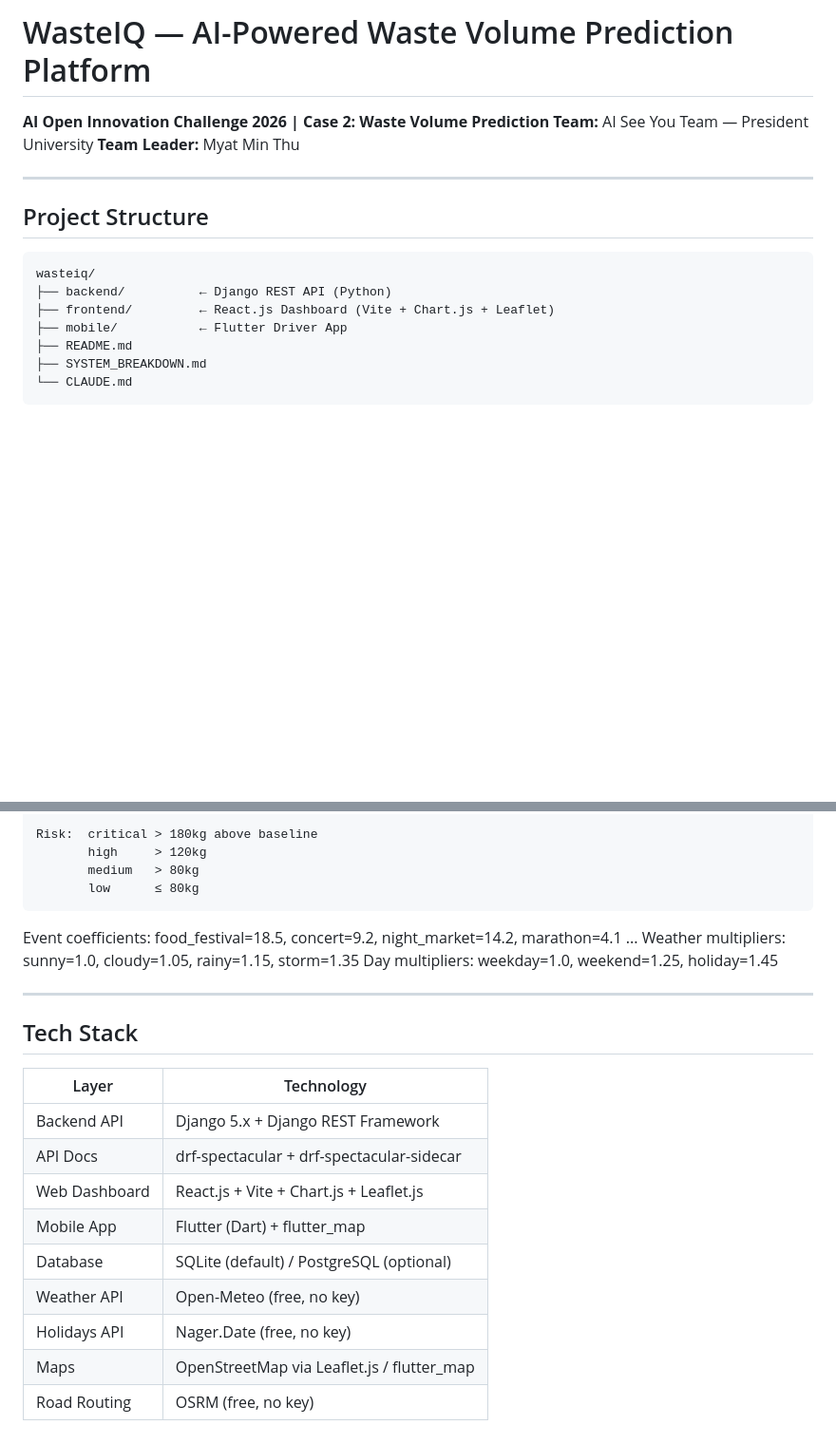
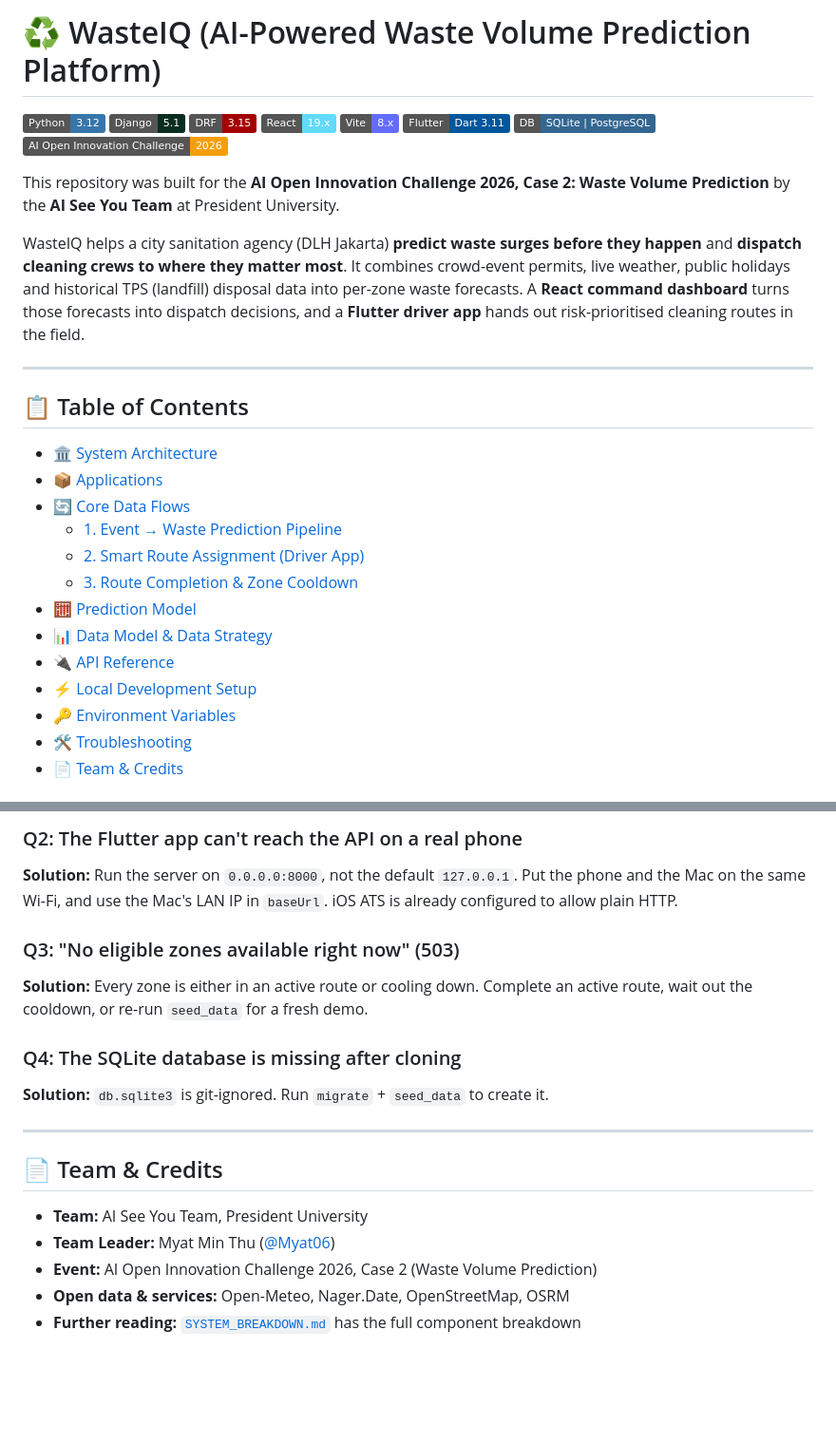
Before and after one commit to Myat06/WASTEIQ, a Markdown page: README.md, 2 parts joined by grey strips. Shown at 95% size. Drawn GitHub-style; badges without logos; blank space fills up the shorter version.

````diff
--- a/README.md
+++ b/README.md
@@ -1,18 +1,33 @@
-# WasteIQ — AI-Powered Waste Volume Prediction Platform
+# ♻️ WasteIQ (AI-Powered Waste Volume Prediction Platform)
 
-**AI Open Innovation Challenge 2026 | Case 2: Waste Volume Prediction**
-**Team:** AI See You Team — President University
-**Team Leader:** Myat Min Thu
+[![Python](https://img.shields.io/badge/Python-3.12-3776ab.svg)](https://www.python.org/)
+[![Django](https://img.shields.io/badge/Django-5.1-092e20.svg)](https://www.djangoproject.com/)
+[![DRF](https://img.shields.io/badge/DRF-3.15-a30000.svg)](https://www.django-rest-framework.org/)
+[![React](https://img.shields.io/badge/React-19.x-61dafb.svg)](https://react.dev)
+[![Vite](https://img.shields.io/badge/Vite-8.x-646cff.svg)](https://vitejs.dev)
+[![Flutter](https://img.shields.io/badge/Flutter-Dart%203.11-02569b.svg)](https://flutter.dev)
+[![Database](https://img.shields.io/badge/DB-SQLite%20%7C%20PostgreSQL-336791.svg)](https://www.postgresql.org/)
+[![Challenge](https://img.shields.io/badge/AI%20Open%20Innovation%20Challenge-2026-f59e0b.svg)]()
+
+This repository was built for the **AI Open Innovation Challenge 2026, Case 2: Waste Volume Prediction** by the **AI See You Team** at President University.
+
+WasteIQ helps a city sanitation agency (DLH Jakarta) **predict waste surges before they happen** and **dispatch cleaning crews to where they matter most**. It combines crowd-event permits, live weather, public holidays and historical TPS (landfill) disposal data into per-zone waste forecasts. A **React command dashboard** turns those forecasts into dispatch decisions, and a **Flutter driver app** hands out risk-prioritised cleaning routes in the field.
 
 ---
 
-## Project Structure
+## 📋 Table of Contents
 
-```
-wasteiq/
-├── backend/          ← Django REST API (Python)
-├── frontend/         ← React.js Dashboard (Vite + Chart.js + Leaflet)
-├── mobile/           ← Flutter Driver App
-├── README.md
-├── SYSTEM_BREAKDOWN.md
-└── CLAUDE.md
+- [🏛️ System Architecture](#️-system-architecture)
+- [📦 Applications](#-applications)
+- [🔄 Core Data Flows](#-core-data-flows)
+  - [1. Event → Waste Prediction Pipeline](#1-event--waste-prediction-pipeline)
+  - [2. Smart Route Assignment (Driver App)](#2-smart-route-assignment-driver-app)
+  - [3. Route Completion & Zone Cooldown](#3-route-completion--zone-cooldown)
+- [🧮 Prediction Model](#-prediction-model)
+- [📊 Data Model & Data Strategy](#-data-model--data-strategy)
+- [🔌 API Reference](#-api-reference)
+- [⚡ Local Development Setup](#-local-development-setup)
+- [🔑 Environment Variables](#-environment-variables)
+- [🛠️ Troubleshooting](#️-troubleshooting)
+- [📄 Team & Credits](#-team--credits)
+
@@ -236,26 +300,19 @@ event_waste_kg = (event_coeff × attendees / 100) × (duration / 6) × weather_m
 
-Risk:  critical > 180kg above baseline
-       high     > 120kg
-       medium   > 80kg
-       low      ≤ 80kg
-```
+### Q2: The Flutter app can't reach the API on a real phone
+**Solution:** Run the server on `0.0.0.0:8000`, not the default `127.0.0.1`. Put the phone and the Mac on the same Wi-Fi, and use the Mac's LAN IP in `baseUrl`. iOS ATS is already configured to allow plain HTTP.
 
-Event coefficients: food_festival=18.5, concert=9.2, night_market=14.2, marathon=4.1 ...
-Weather multipliers: sunny=1.0, cloudy=1.05, rainy=1.15, storm=1.35
-Day multipliers: weekday=1.0, weekend=1.25, holiday=1.45
+### Q3: "No eligible zones available right now" (503)
+**Solution:** Every zone is either in an active route or cooling down. Complete an active route, wait out the cooldown, or re-run `seed_data` for a fresh demo.
+
+### Q4: The SQLite database is missing after cloning
+**Solution:** `db.sqlite3` is git-ignored. Run `migrate` + `seed_data` to create it.
 
 ---
 
-## Tech Stack
+## 📄 Team & Credits
 
-| Layer | Technology |
-|-------|-----------|
-| Backend API | Django 5.x + Django REST Framework |
-| API Docs | drf-spectacular + drf-spectacular-sidecar |
-| Web Dashboard | React.js + Vite + Chart.js + Leaflet.js |
-| Mobile App | Flutter (Dart) + flutter_map |
-| Database | SQLite (default) / PostgreSQL (optional) |
-| Weather API | Open-Meteo (free, no key) |
-| Holidays API | Nager.Date (free, no key) |
-| Maps | OpenStreetMap via Leaflet.js / flutter_map |
-| Road Routing | OSRM (free, no key) |
+- **Team:** AI See You Team, President University
+- **Team Leader:** Myat Min Thu ([@Myat06](https://github.com/Myat06))
+- **Event:** AI Open Innovation Challenge 2026, Case 2 (Waste Volume Prediction)
+- **Open data & services:** Open-Meteo, Nager.Date, OpenStreetMap, OSRM
+- **Further reading:** [`SYSTEM_BREAKDOWN.md`](./SYSTEM_BREAKDOWN.md) has the full component breakdown
````
Also changed, not shown: other parts of README.md (+225 -176 lines).
